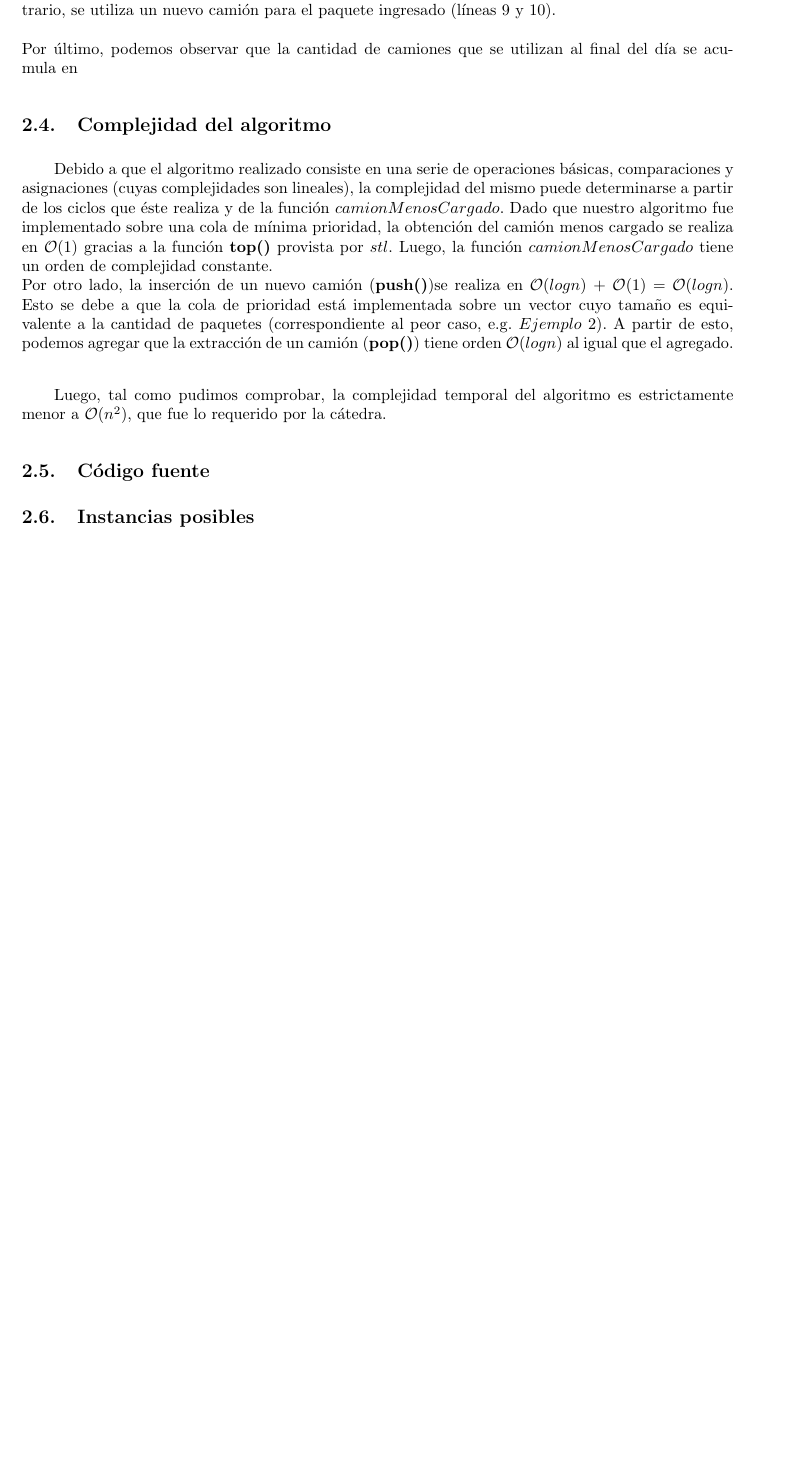
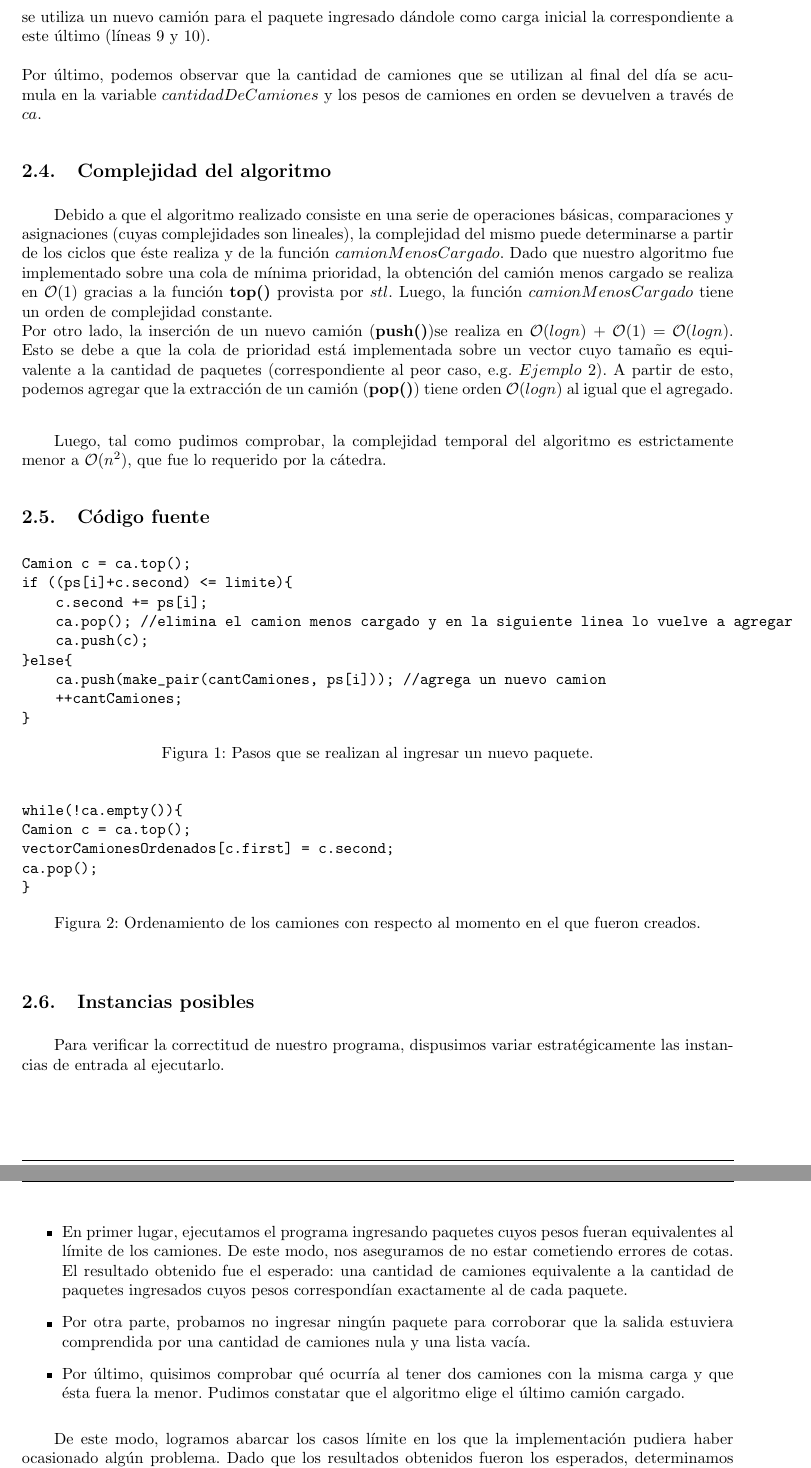
Before and after one commit to sizcovich/TP1-AlgoritmosIII, a LaTeX document (informe/informe.tex, which reads informe/ejercicios/ej1.tex): part of page 7 of 12 before the commit and two parts of pages 7 and 8 of 13 after it, the two joined at a grey line, cut so that both start at the same text, the shorter picture padded with empty space. Compiled offline with pdfLaTeX.

Commit message:
instancias posibles y arreglos del ej1

```diff
--- a/informe/ejercicios/ej1.tex
+++ b/informe/ejercicios/ej1.tex
@@ -101,7 +100,7 @@ En primer lugar, podemos ver que una vez que ingresa un paquete, se analiza si
 \newline
-Luego, si el peso del paquete permite cargarlo en ese camión, se lo carga allí (línea 7). Caso contrario, se utiliza un nuevo camión para el paquete ingresado (líneas 9 y 10).\newline
+Luego, si el peso del paquete permite cargarlo en ese camión, se lo carga allí (línea 7). Caso contrario, se utiliza un nuevo camión para el paquete ingresado dándole como carga inicial la correspondiente a este último (líneas 9 y 10).\newline
 \newline
-Por último, podemos observar que la cantidad de camiones que se utilizan al final del día se acumula en
+Por último, podemos observar que la cantidad de camiones que se utilizan al final del día se acumula en la variable $cantidadDeCamiones$ y los pesos de camiones en orden se devuelven a través de $ca$.
 
 \subsection{Complejidad del algoritmo}
 
@@ -114,10 +113,47 @@ Luego, tal como pudimos comprobar, la complejidad temporal del algoritmo es estr
 
 \subsection{Código fuente}
 
+\begin{figure}[!h]
+\begin{center}
+\begin{verbatim}
+Camion c = ca.top();
+if ((ps[i]+c.second) <= limite){
+    c.second += ps[i];
+    ca.pop(); //elimina el camion menos cargado y en la siguiente linea lo vuelve a agregar
+    ca.push(c);
+}else{
+    ca.push(make_pair(cantCamiones, ps[i])); //agrega un nuevo camion
+    ++cantCamiones;
+}
+\end{verbatim}
+\caption{Pasos que se realizan al ingresar un nuevo paquete.}
+\end{center}
+\end{figure}
 
+\begin{figure}[!h]
+\begin{center}
+\begin{verbatim}
+while(!ca.empty()){
+	Camion c = ca.top();
+	vectorCamionesOrdenados[c.first] = c.second;
+	ca.pop();
+}
+\end{verbatim}
+\caption{Ordenamiento de los camiones con respecto al momento en el que fueron creados.}
+\end{center}
+\end{figure}
 
 \subsection{Instancias posibles}
+Para verificar la correctitud de nuestro programa, dispusimos variar estratégicamente las instancias de entrada al ejecutarlo.\newline
+\newline
+\begin{itemize}
+\item En primer lugar, ejecutamos el programa ingresando paquetes cuyos pesos fueran equivalentes al límite de los camiones. De este modo, nos aseguramos de no estar cometiendo errores de cotas. El resultado obtenido fue el esperado: una cantidad de camiones equivalente a la cantidad de paquetes ingresados cuyos pesos correspondían exactamente al de cada paquete.
 
+\item Por otra parte, probamos no ingresar ningún paquete para corroborar que la salida estuviera comprendida por una cantidad de camiones nula y una lista vacía.
 
+\item Por último, quisimos comprobar qué ocurría al tener dos camiones con la misma carga y que ésta fuera la menor. Pudimos constatar que el algoritmo elige el último camión cargado.
+\end{itemize}
+
+De este modo, logramos abarcar los casos límite en los que la implementación pudiera haber ocasionado algún problema. Dado que los resultados obtenidos fueron los esperados, determinamos que para todas las instancias válidas posibles de entrada nuestra implementación resulta correcta.
 
 \subsection{Testing}
```
Also changed, not shown: informe/ejercicios/ej1.tex (25 more changed lines).
